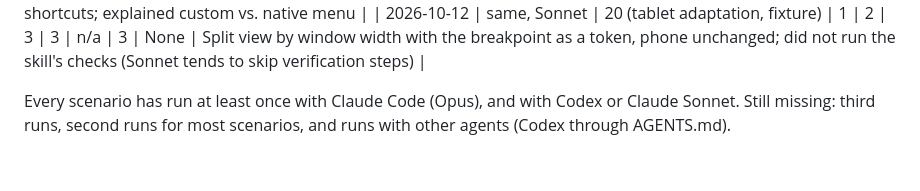
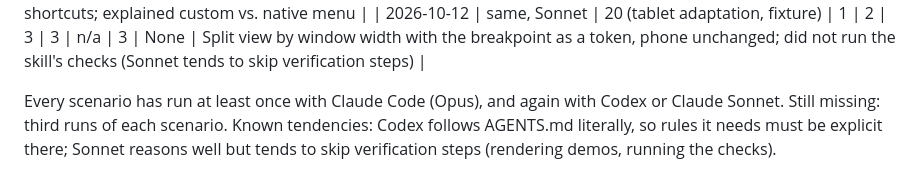
Before and after one commit to AgustinGil21/skill.design, a Markdown page: evals/results.md, the part around the change. Drawn GitHub-style.

Commit message:
Update the evaluation summary

```diff
--- a/evals/results.md
+++ b/evals/results.md
@@ -66,5 +66,6 @@
 | 2026-10-12 | same, Sonnet | 19 (desktop context menu, fixture) | 1 | 3 | 3 | 3 | n/a | 3 | None | contextmenu event (right-click, two-finger tap, Ctrl+click, Menu key, Shift+F10), full keyboard, no animation, per-OS labels, no invented shortcuts; explained custom vs. native menu |
 | 2026-10-12 | same, Sonnet | 20 (tablet adaptation, fixture) | 1 | 2 | 3 | 3 | n/a | 3 | None | Split view by window width with the breakpoint as a token, phone unchanged; did not run the skill's checks (Sonnet tends to skip verification steps) |
 
-Every scenario has run at least once with Claude Code (Opus), and with Codex or Claude Sonnet. Still missing: third runs, second runs for most scenarios, and runs
-with other agents (Codex through AGENTS.md).
+Every scenario has run at least once with Claude Code (Opus), and again with Codex or Claude Sonnet. Still missing:
+third runs of each scenario. Known tendencies: Codex follows AGENTS.md literally, so rules it needs must be explicit
+there; Sonnet reasons well but tends to skip verification steps (rendering demos, running the checks).
```
